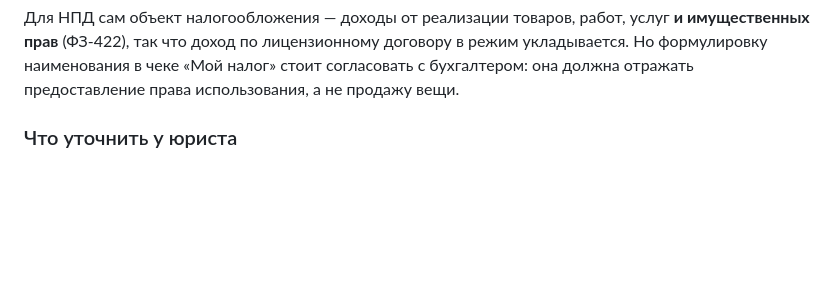
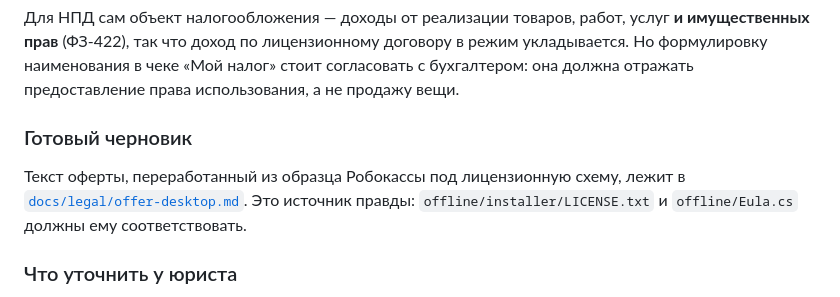
Before and after one commit to pootymoty/SchoolPiBoard, a Markdown page: docs/payment-legal-notes.md, the part around the change. Drawn GitHub-style; blank space fills up the shorter version.

```diff
--- a/docs/payment-legal-notes.md
+++ b/docs/payment-legal-notes.md
@@ -71,6 +71,13 @@
 договору в режим укладывается. Но формулировку наименования в чеке
 «Мой налог» стоит согласовать с бухгалтером: она должна отражать
 предоставление права использования, а не продажу вещи.
+
+### Готовый черновик
+
+Текст оферты, переработанный из образца Робокассы под лицензионную схему,
+лежит в [`docs/legal/offer-desktop.md`](legal/offer-desktop.md). Это
+источник правды: `offline/installer/LICENSE.txt` и `offline/Eula.cs`
+должны ему соответствовать.
 
 ### Что уточнить у юриста
 
```
Also changed, not shown: docs/legal/offer-desktop.md (added, +374 -0 lines).
